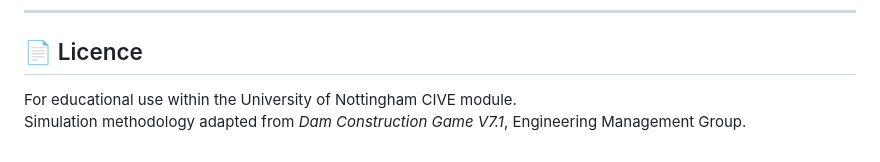
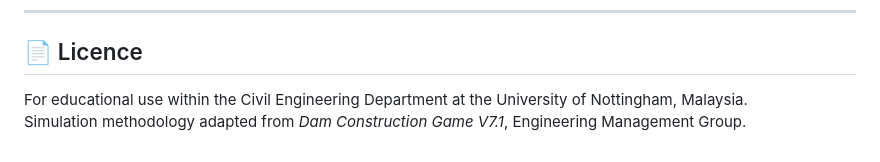
Before and after one commit to unmteamwork-droid/highway-sim, a Markdown page: README.md, the part around the change. GitHub-like rendering.

```diff
--- a/README.md
+++ b/README.md
@@ -124,5 +124,5 @@ See [`docs/GAME_DESIGN.md`](docs/GAME_DESIGN.md) for full rules, scoring, and le
 
 ## 📄 Licence
 
-For educational use within the University of Nottingham CIVE module.
+For educational use within the Civil Engineering Department at the University of Nottingham, Malaysia.
 Simulation methodology adapted from *Dam Construction Game V7.1*, Engineering Management Group.
```
